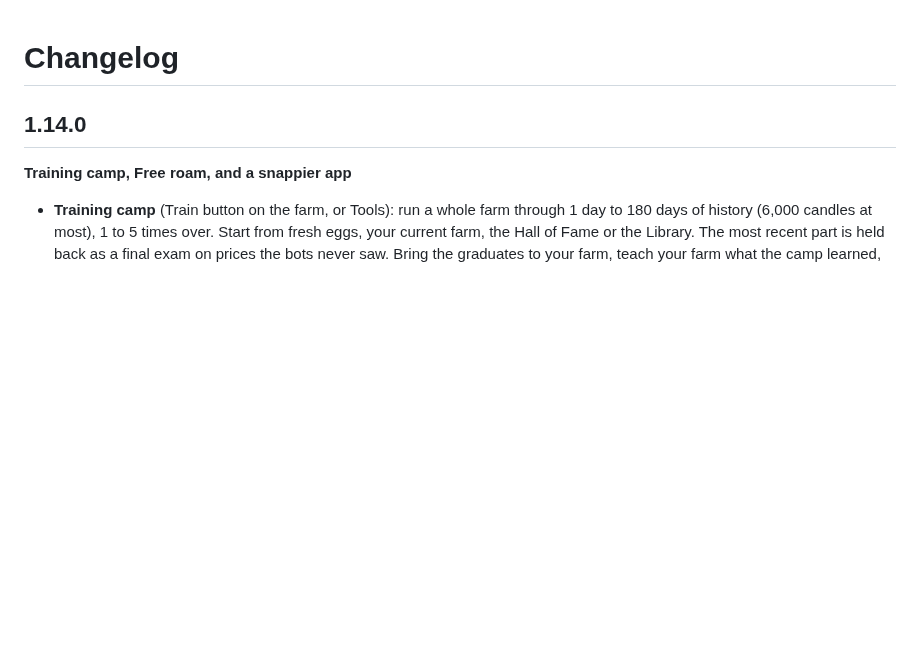
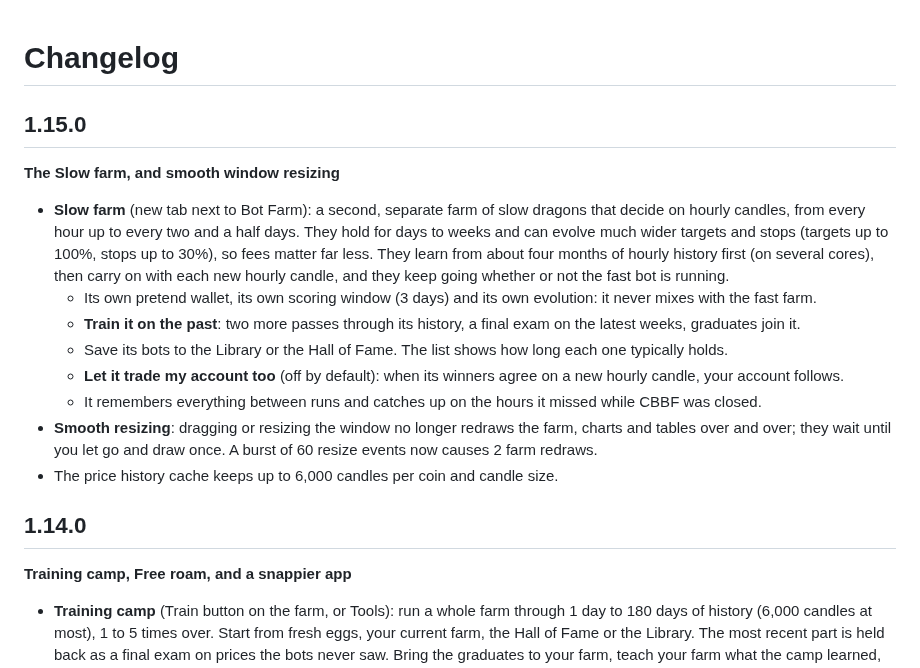
Before and after one commit to kefirman9000/cbbf, a Markdown page: CHANGELOG.md, the part around the change. Drawn GitHub-style; blank space fills up the shorter version.

```diff
--- a/CHANGELOG.md
+++ b/CHANGELOG.md
@@ -1,4 +1,21 @@
 # Changelog
+
+## 1.15.0
+**The Slow farm, and smooth window resizing**
+
+- **Slow farm** (new tab next to Bot Farm): a second, separate farm of slow dragons that decide on hourly candles,
+  from every hour up to every two and a half days. They hold for days to weeks and can evolve much wider targets
+  and stops (targets up to 100%, stops up to 30%), so fees matter far less. They learn from about four months of
+  hourly history first (on several cores), then carry on with each new hourly candle, and they keep going whether
+  or not the fast bot is running.
+  - Its own pretend wallet, its own scoring window (3 days) and its own evolution: it never mixes with the fast farm.
+  - **Train it on the past**: two more passes through its history, a final exam on the latest weeks, graduates join it.
+  - Save its bots to the Library or the Hall of Fame. The list shows how long each one typically holds.
+  - **Let it trade my account too** (off by default): when its winners agree on a new hourly candle, your account follows.
+  - It remembers everything between runs and catches up on the hours it missed while CBBF was closed.
+- **Smooth resizing**: dragging or resizing the window no longer redraws the farm, charts and tables over and over;
+  they wait until you let go and draw once. A burst of 60 resize events now causes 2 farm redraws.
+- The price history cache keeps up to 6,000 candles per coin and candle size.
 
 ## 1.14.0
 **Training camp, Free roam, and a snappier app**
```
Also changed, not shown: README.md (+7 -0 lines), docs/screenshots/slow-farm.png (added), 3 other files.
